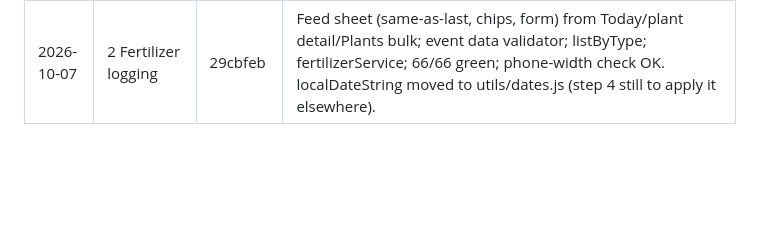
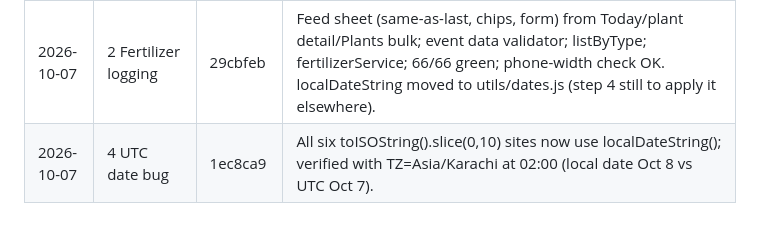
Before and after one commit to saadhassan04/GardenOS, a Markdown page: docs/PHASE2_HANDOFF.md, the part around the change. GitHub-like rendering; blank space fills up the shorter version.

Commit message:
docs: log step 4 in handoff
Co-Authored-By: Claude Sonnet 5.5 <noreply@anthropic.com>

```diff
--- a/docs/PHASE2_HANDOFF.md
+++ b/docs/PHASE2_HANDOFF.md
@@ -272,3 +272,4 @@ fertilizing data validator (old `{}` accepted, bad NPK rejected).
 | 2026-10-07 | 0 Deploy | 0402c3e | Public repo + Pages live at https://saadhassan04.github.io/GardenOS/ ; SW registers. Owner still needs to move data (Back up on Mac -> Restore on phone). |
 | 2026-10-07 | 1 Today screen | 6848a70 | Today = '/', Dashboard = '/dashboard' (More). buildToday test added (64/64 green). Removed Tasks fertilizing suggestions + suggestFromCareProfiles. Never-fed plants are not shown in Feed (like D2). Feed row logs a bare event until step 2. Phone-width check OK in browser pane. |
 | 2026-10-07 | 2 Fertilizer logging | 29cbfeb | Feed sheet (same-as-last, chips, form) from Today/plant detail/Plants bulk; event data validator; listByType; fertilizerService; 66/66 green; phone-width check OK. localDateString moved to utils/dates.js (step 4 still to apply it elsewhere). |
+| 2026-10-07 | 4 UTC date bug | 1ec8ca9 | All six toISOString().slice(0,10) sites now use localDateString(); verified with TZ=Asia/Karachi at 02:00 (local date Oct 8 vs UTC Oct 7). |
```
